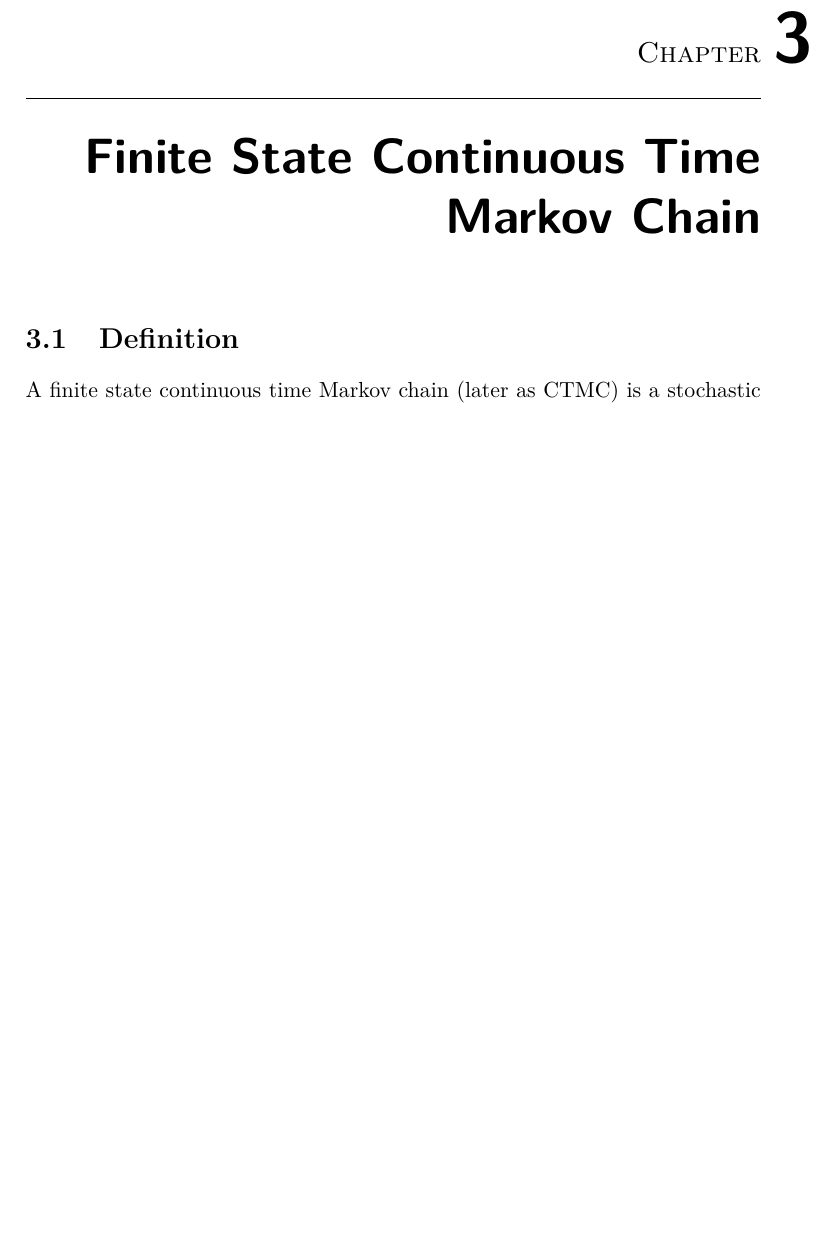
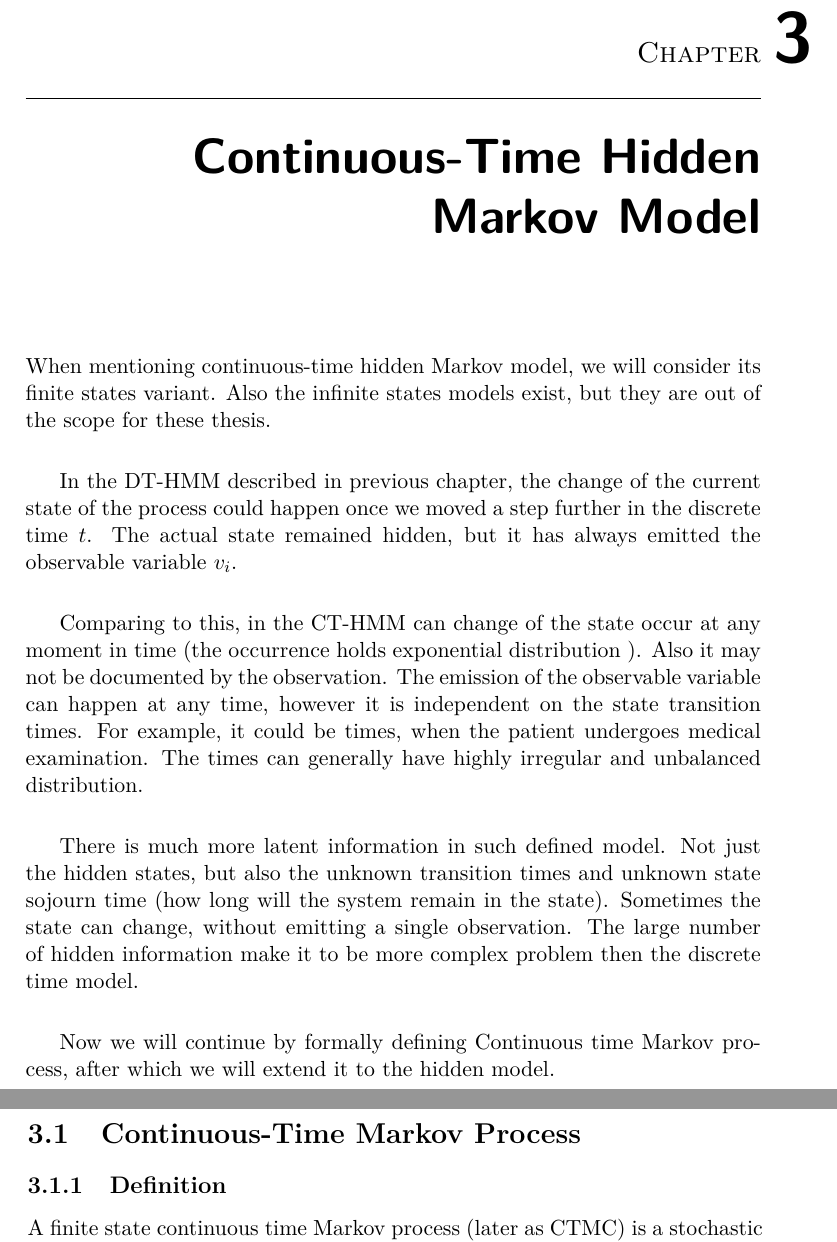
Before and after one commit to lopatovsky/DP, a LaTeX thesis (Thesis/DP_Lopatovsky_Lukas_2017.tex): part of page 27 of 39 before the commit and two parts of pages 27 and 28 of 39 after it, the two joined at a grey line, cut so that both start at the same text, the shorter picture padded with empty space. Compiled offline with pdfLaTeX; a missing bibliography style is replaced by a similar one.

Commit message:
Write introduction to CT-HMM

```diff
--- a/Thesis/DP_Lopatovsky_Lukas_2017.tex
+++ b/Thesis/DP_Lopatovsky_Lukas_2017.tex
@@ -361,13 +361,27 @@ The formulas can be interpreted as the steps of EM-algorithm, with the expectati
 
 %proof it is growing { was mentioned in EM }
 
-\chapter{Finite State Continuous Time Markov Chain}
+
+\chapter{Continuous-Time Hidden Markov Model}
+
+When mentioning continuous-time hidden Markov model, we will consider its finite states variant. Also the infinite states models exist, but they are out of the scope for these thesis.
+
+In the DT-HMM described in previous chapter, the change of the current state of the process could happen once we moved a step further in the discrete time $t$. The actual state remained hidden, but it has always emitted the observable variable $v_i$.
+
+Comparing to this, in the CT-HMM can change of the state occur at any moment in time (the occurrence holds exponential distribution ). Also it may not be documented by the observation. The emission of the observable variable can happen at any time, however it is independent on the state transition times. For example, it could be times, when the patient undergoes medical examination. The times can generally have highly irregular and unbalanced distribution.
+
+There is much more latent information in such defined model. Not just the hidden states, but also the unknown transition times and unknown state sojourn time (how long will the system remain in the state).
+Sometimes the state can change, without emitting a single observation. The large number of hidden information make it to be more complex problem then the discrete time model.
+
+Now we will continue by formally defining Continuous time Markov process, after which we will extend it to the hidden model.
+
+\section{Continuous-Time Markov Process}
 
 %relationship with discrete (construction)? sum(n = 0..inf) p(n(t)) u(i,j)^n
 %construction from discrete HMM is probably important, heterogenous MM.
-\section{Definition}
+\subsection{Definition}
 %cit:[S.Karlin]
-A finite state continuous time Markov chain (later as CTMC) is a~stochastic process $X_t (t > 0)$ on the states $i_0, i_1, \cdots, i_n, i, j \in C$ (for $n>0$ and $C$ being the finite state space), that in any time $0 \leq s_0 < s_1 < \cdots < s_n < s$ satisfies the following equations:
+A finite state continuous time Markov process (later as CTMC) is a~stochastic process $X_t (t > 0)$ on the states $i_0, i_1, \cdots, i_n, i, j \in C$ (for $n>0$ and $C$ being the finite state space), that in any time $0 \leq s_0 < s_1 < \cdots < s_n < s$ satisfies the following equations:
 \begin{itemize}
 \item \textbf{Markov property:} Probability of transition from state $i$ to state $j$ during the time interval $t$ is stationary i.e. independent on the states of process in the times $< s$. The process is memoryless.
 
```
Also changed, not shown: Thesis/DP_Lopatovsky_Lukas_2017.tex (14 more changed lines).
